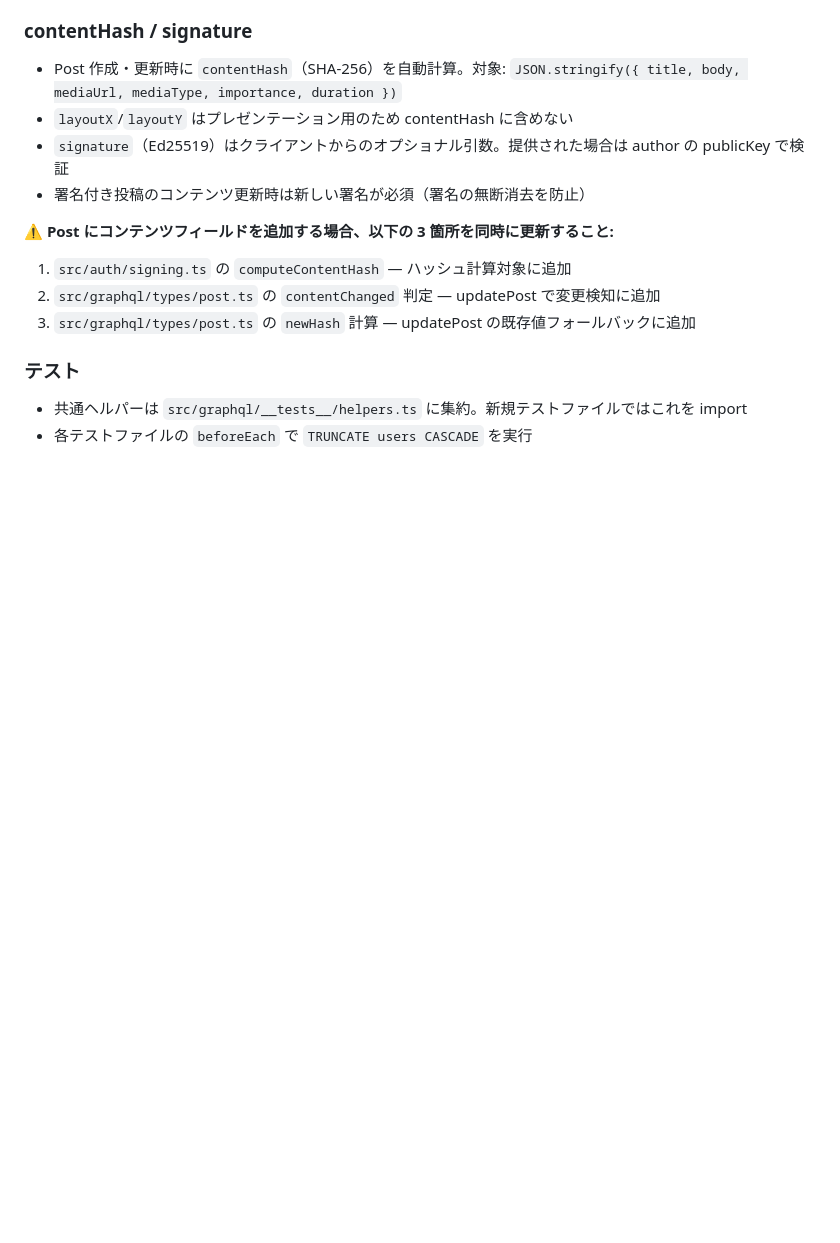
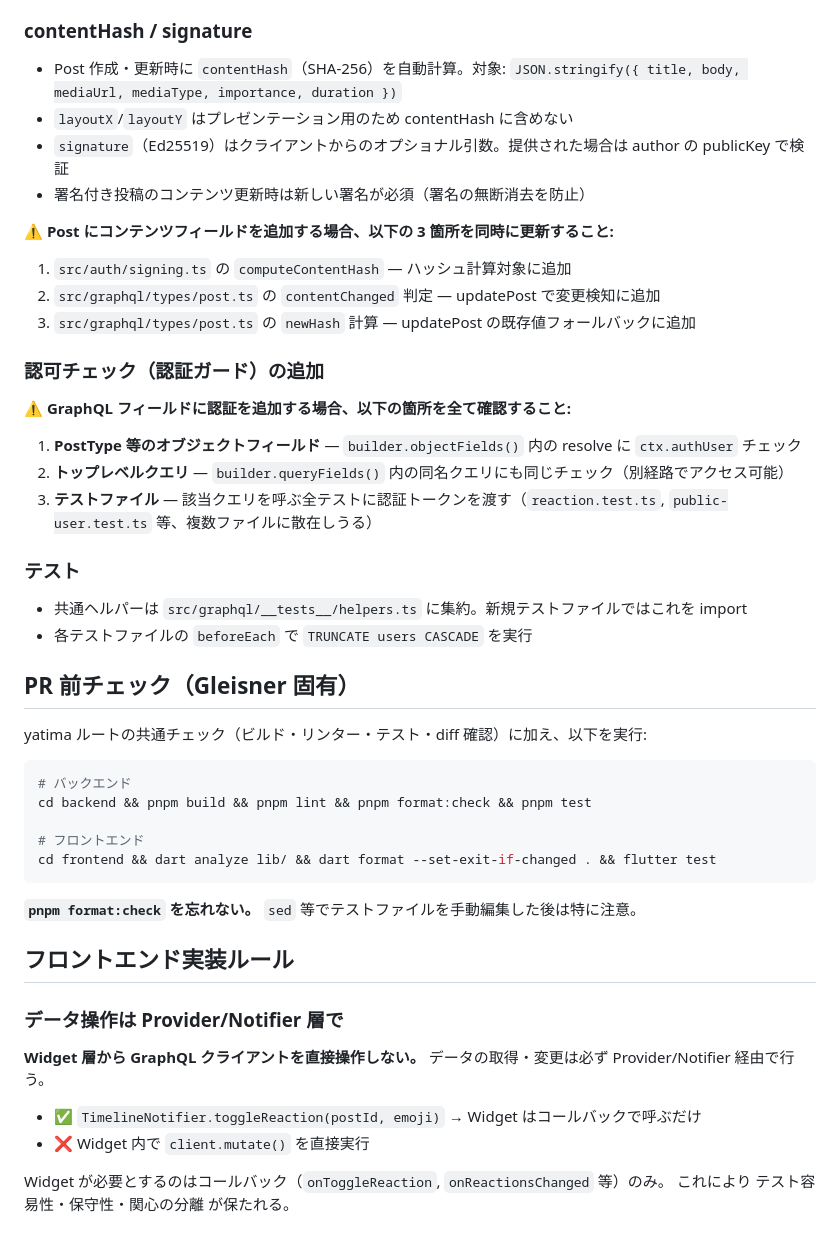
Before and after one commit to circularuins/gleisner, a Markdown page: CLAUDE.md, the part around the change. Rendered like a GitHub page; blank space fills up the shorter version.

Commit message:
Add CLAUDE.md rules from PR #37 retrospective
- Auth guard checklist: object fields + top-level queries + tests
- PR pre-check: add pnpm format:check reminder
- Frontend architecture: data operations must go through Provider/Notifier

Co-Authored-By: Claude Opus 4.6 (1M context) <noreply@anthropic.com>

````diff
--- a/CLAUDE.md
+++ b/CLAUDE.md
@@ -138,7 +138,40 @@ docker compose down    # PostgreSQL 停止
 2. `src/graphql/types/post.ts` の `contentChanged` 判定 — updatePost で変更検知に追加
 3. `src/graphql/types/post.ts` の `newHash` 計算 — updatePost の既存値フォールバックに追加
 
+### 認可チェック（認証ガード）の追加
+
+**⚠ GraphQL フィールドに認証を追加する場合、以下の箇所を全て確認すること:**
+1. **PostType 等のオブジェクトフィールド** — `builder.objectFields()` 内の resolve に `ctx.authUser` チェック
+2. **トップレベルクエリ** — `builder.queryFields()` 内の同名クエリにも同じチェック（別経路でアクセス可能）
+3. **テストファイル** — 該当クエリを呼ぶ全テストに認証トークンを渡す（`reaction.test.ts`, `public-user.test.ts` 等、複数ファイルに散在しうる）
+
 ### テスト
 
 - 共通ヘルパーは `src/graphql/__tests__/helpers.ts` に集約。新規テストファイルではこれを import
 - 各テストファイルの `beforeEach` で `TRUNCATE users CASCADE` を実行
+
+## PR 前チェック（Gleisner 固有）
+
+yatima ルートの共通チェック（ビルド・リンター・テスト・diff 確認）に加え、以下を実行:
+
+```bash
+# バックエンド
+cd backend && pnpm build && pnpm lint && pnpm format:check && pnpm test
+
+# フロントエンド
+cd frontend && dart analyze lib/ && dart format --set-exit-if-changed . && flutter test
+```
+
+**`pnpm format:check` を忘れない。** `sed` 等でテストファイルを手動編集した後は特に注意。
+
+## フロントエンド実装ルール
+
+### データ操作は Provider/Notifier 層で
+
+**Widget 層から GraphQL クライアントを直接操作しない。** データの取得・変更は必ず Provider/Notifier 経由で行う。
+
+- ✅ `TimelineNotifier.toggleReaction(postId, emoji)` → Widget はコールバックで呼ぶだけ
+- ❌ Widget 内で `client.mutate()` を直接実行
+
+Widget が必要とするのはコールバック（`onToggleReaction`, `onReactionsChanged` 等）のみ。
+これにより テスト容易性・保守性・関心の分離 が保たれる。
````
